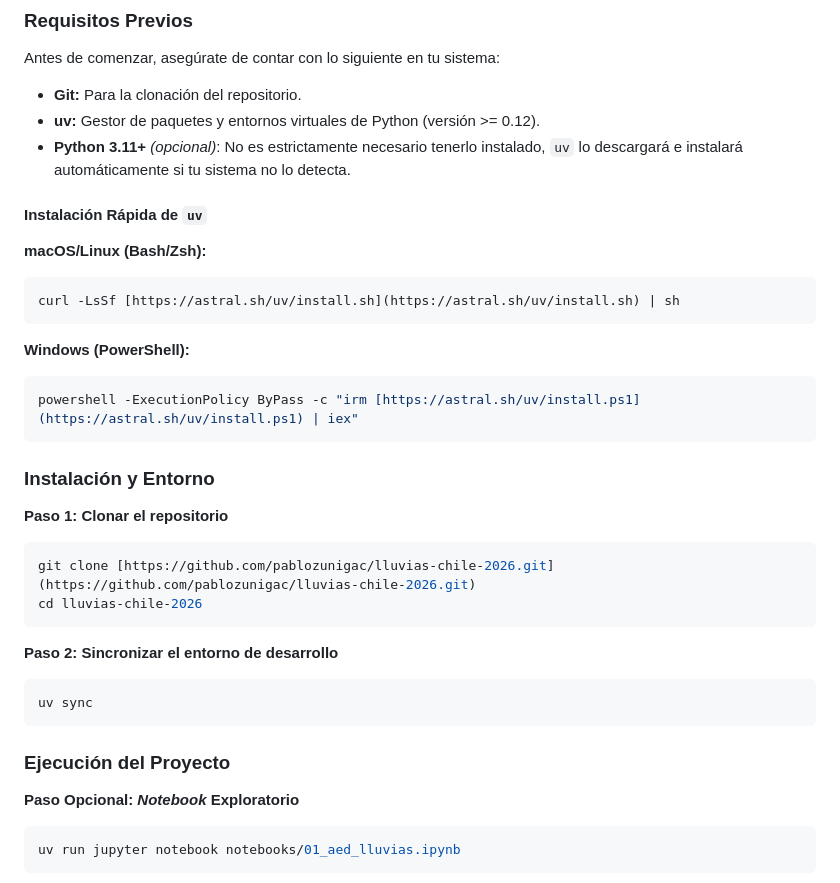
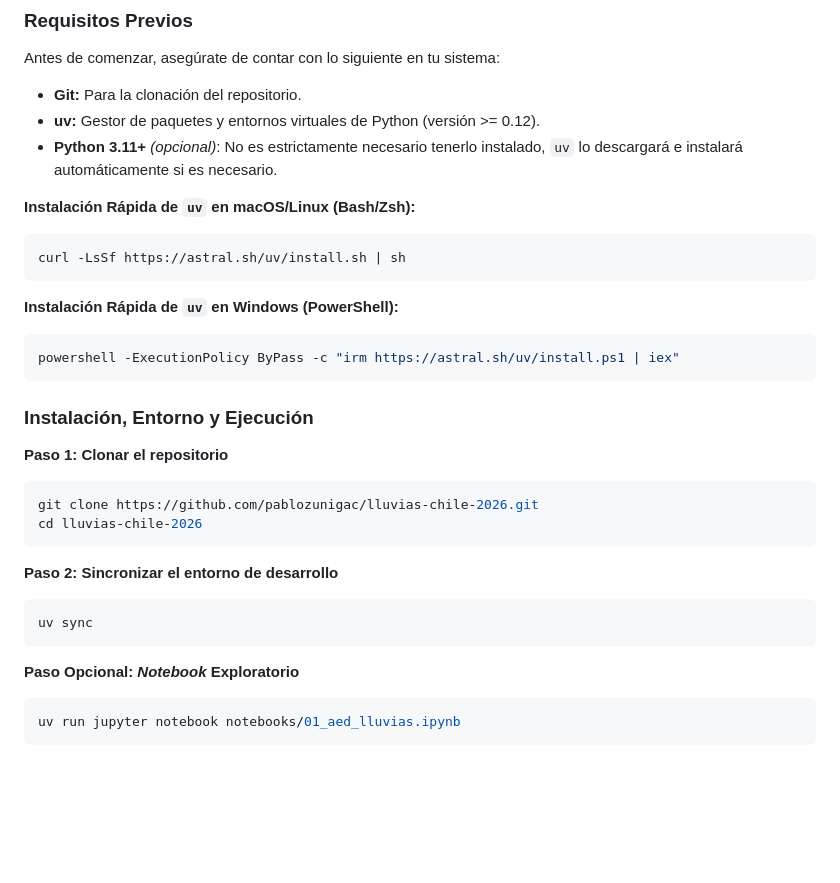
Before and after one commit to pablozunigac/lluvias-chile-2026, a Markdown page: README.md, the part around the change. GitHub-like rendering; blank space fills up the shorter version.

Commit message:
update: optimización de copy para README.md

````diff
--- a/README.md
+++ b/README.md
@@ -130,26 +130,24 @@ Antes de comenzar, asegúrate de contar con lo siguiente en tu sistema:
 
 * **Git:** Para la clonación del repositorio.
 * **uv:** Gestor de paquetes y entornos virtuales de Python (versión >= 0.12).
-* **Python 3.11+** *(opcional)*: No es estrictamente necesario tenerlo instalado, `uv` lo descargará e instalará automáticamente si tu sistema no lo detecta.
+* **Python 3.11+** *(opcional)*: No es estrictamente necesario tenerlo instalado, `uv` lo descargará e instalará automáticamente si es necesario.
 
-#### Instalación Rápida de `uv`
-
-**macOS/Linux (Bash/Zsh):**
+**Instalación Rápida de `uv` en macOS/Linux (Bash/Zsh):**
   ```bash
-  curl -LsSf [https://astral.sh/uv/install.sh](https://astral.sh/uv/install.sh) | sh
+  curl -LsSf https://astral.sh/uv/install.sh | sh
   ```
 
-**Windows (PowerShell):**
+**Instalación Rápida de `uv` en Windows (PowerShell):**
   ```powershell
-  powershell -ExecutionPolicy ByPass -c "irm [https://astral.sh/uv/install.ps1](https://astral.sh/uv/install.ps1) | iex"
+  powershell -ExecutionPolicy ByPass -c "irm https://astral.sh/uv/install.ps1 | iex"
   ```
 
-### Instalación y Entorno
+### Instalación, Entorno y Ejecución
 
 **Paso 1: Clonar el repositorio**
 
 ```bash
-git clone [https://github.com/pablozunigac/lluvias-chile-2026.git](https://github.com/pablozunigac/lluvias-chile-2026.git)
+git clone https://github.com/pablozunigac/lluvias-chile-2026.git
 cd lluvias-chile-2026
 ```
 
@@ -158,8 +156,6 @@ cd lluvias-chile-2026
 ```bash
 uv sync
 ```
-
-### Ejecución del Proyecto
 
 **Paso Opcional: *Notebook* Exploratorio**
 
````
